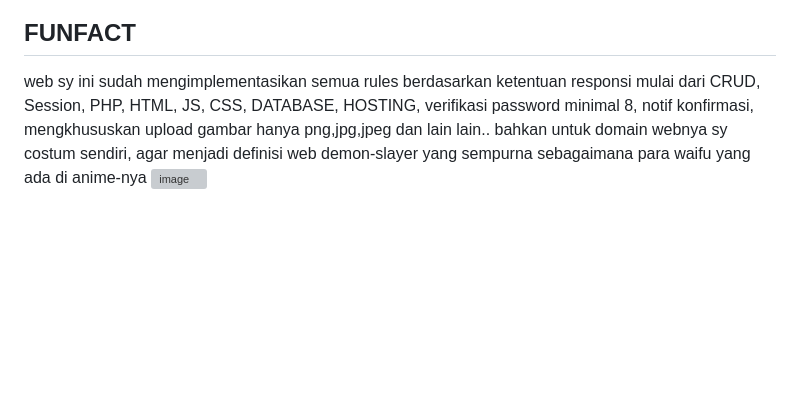
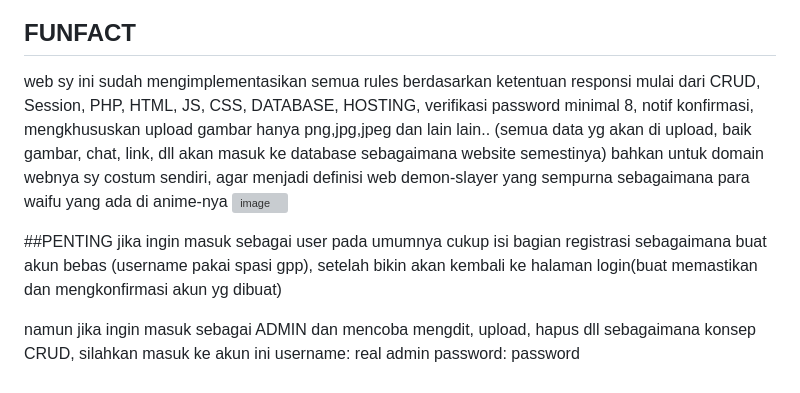
Before and after one commit to nferdy/Responsi2_DemonSlayer_PemwebShiftC, a Markdown page: README.md, the part around the change. Rendered like a GitHub page; blank space fills up the shorter version; grey boxes are pictures that could not be loaded.

```diff
--- a/README.md
+++ b/README.md
@@ -68,6 +68,17 @@ halaman ini juga si admin punya hak untuk mengatur tata letak masing-masing gamb
 
 ## FUNFACT
 web sy ini sudah mengimplementasikan semua rules berdasarkan ketentuan responsi
-mulai dari CRUD, Session, PHP, HTML, JS, CSS, DATABASE, HOSTING, verifikasi password minimal 8, notif konfirmasi, mengkhususkan upload gambar hanya png,jpg,jpeg dan lain lain..
+mulai dari CRUD, Session, PHP, HTML, JS, CSS, DATABASE, HOSTING, verifikasi password minimal 8, notif konfirmasi, mengkhususkan upload gambar hanya png,jpg,jpeg dan lain lain..  (semua data yg akan di upload, baik gambar, chat, link, dll akan masuk ke database sebagaimana website semestinya)
 bahkan untuk domain webnya sy costum sendiri, agar menjadi definisi web demon-slayer yang sempurna sebagaimana para waifu yang ada di anime-nya
 <img width="959" height="475" alt="image" src="https://github.com/user-attachments/assets/3612e935-7eda-4be7-a48a-21acf2d8c663" />
+
+
+
+
+##PENTING
+jika ingin masuk sebagai user pada umumnya cukup isi bagian registrasi sebagaimana buat akun bebas (username pakai spasi gpp), setelah bikin akan kembali ke halaman login(buat memastikan dan mengkonfirmasi akun yg dibuat)
+
+namun jika ingin masuk sebagai ADMIN dan mencoba mengdit, upload, hapus dll sebagaimana konsep CRUD, silahkan
+masuk ke akun ini
+username: real admin
+password: password
```
